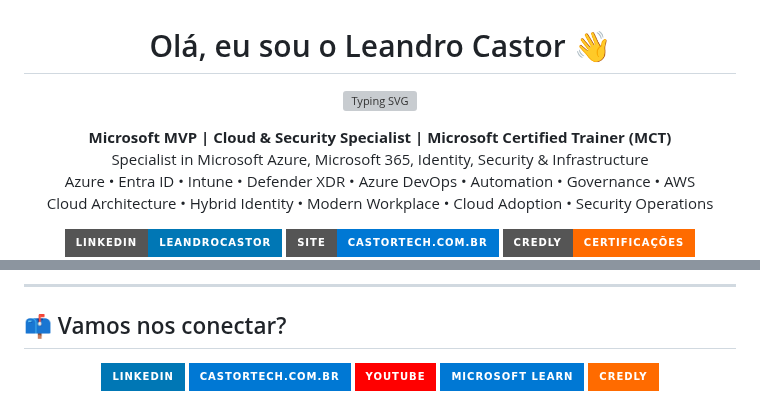
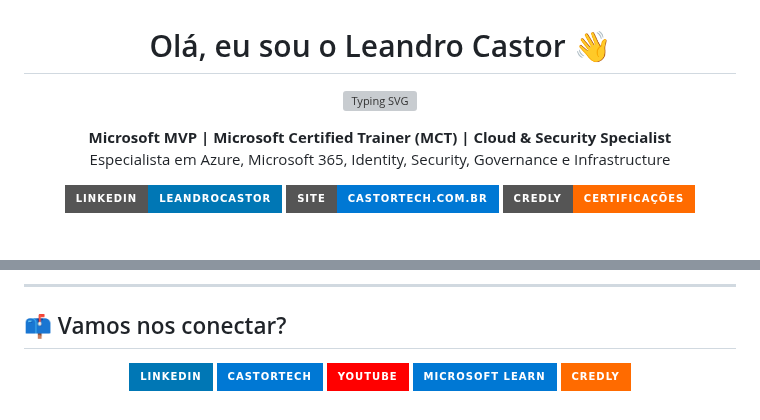
Before and after one commit to leandrocastor/leandrocastor, a Markdown page: README.md, 2 parts joined by grey strips. Drawn GitHub-style; badges without logos; blank space fills up the shorter version; grey boxes are pictures that could not be loaded.

```diff
--- a/README.md
+++ b/README.md
@@ -5,10 +5,8 @@
 </p>
 
 <p align="center">
-  <b>Microsoft MVP | Cloud & Security Specialist | Microsoft Certified Trainer (MCT)</b><br/>
-  Specialist in Microsoft Azure, Microsoft 365, Identity, Security & Infrastructure<br/>
-  Azure • Entra ID • Intune • Defender XDR • Azure DevOps • Automation • Governance • AWS<br/>
-  Cloud Architecture • Hybrid Identity • Modern Workplace • Cloud Adoption • Security Operations
+  <b>Microsoft MVP | Microsoft Certified Trainer (MCT) | Cloud & Security Specialist</b><br/>
+  Especialista em Azure, Microsoft 365, Identity, Security, Governance e Infrastructure
 </p>
 
 <p align="center">
@@ -173,7 +171,7 @@
     <img src="https://img.shields.io/badge/-LinkedIn-0077B5?style=for-the-badge&logo=linkedin&logoColor=white"/>
   </a>
   <a href="https://castortech.com.br">
-    <img src="https://img.shields.io/badge/-castortech.com.br-0078D4?style=for-the-badge&logo=google-chrome&logoColor=white"/>
+    <img src="https://img.shields.io/badge/-CastorTech-0078D4?style=for-the-badge&logo=google-chrome&logoColor=white"/>
   </a>
   <a href="https://www.youtube.com/@leandrocastor">
     <img src="https://img.shields.io/badge/-YouTube-FF0000?style=for-the-badge&logo=youtube&logoColor=white"/>
```
Also changed, not shown: other parts of README.md (+56 -56 lines), assets/mvp-badge.png (added).
